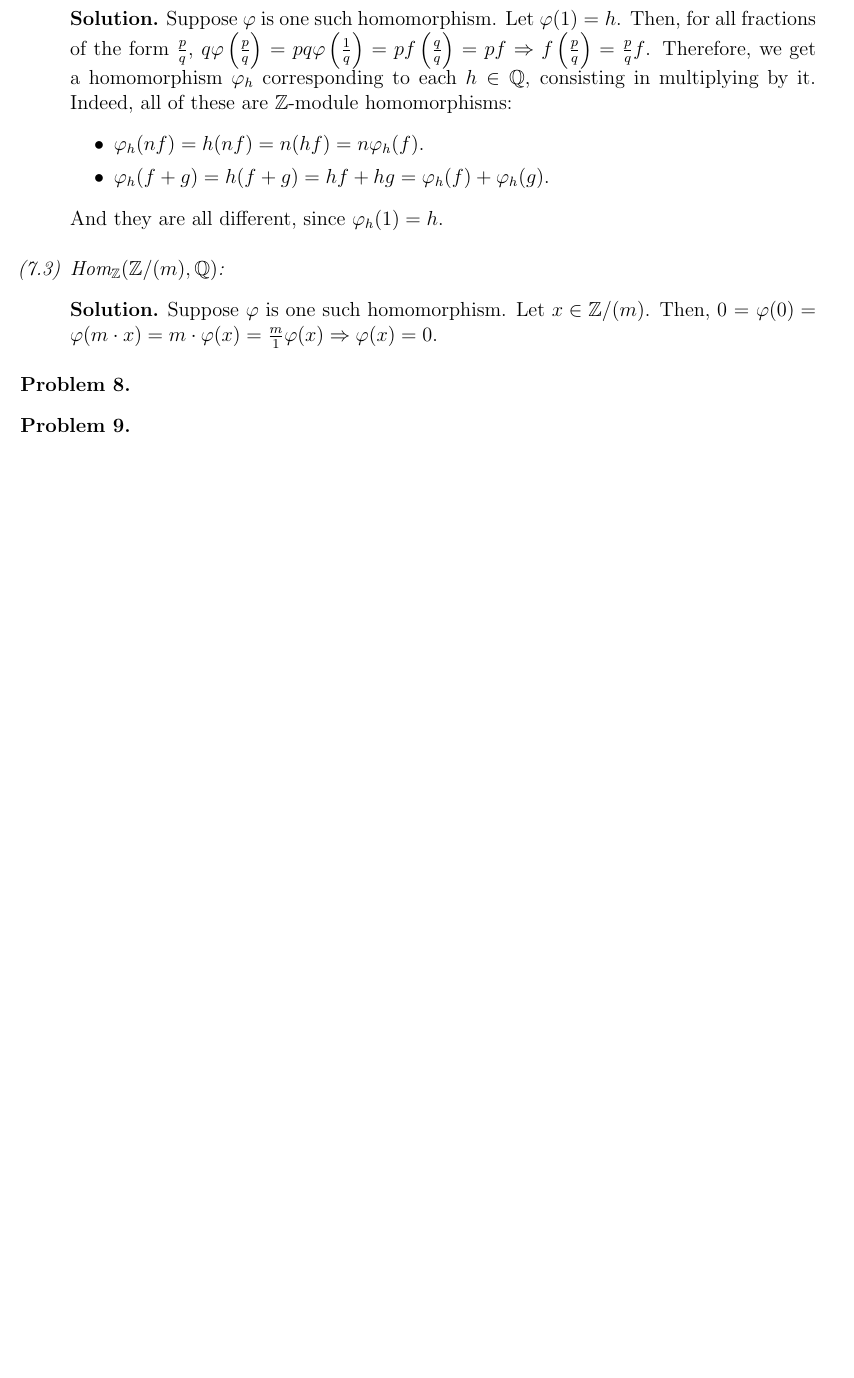
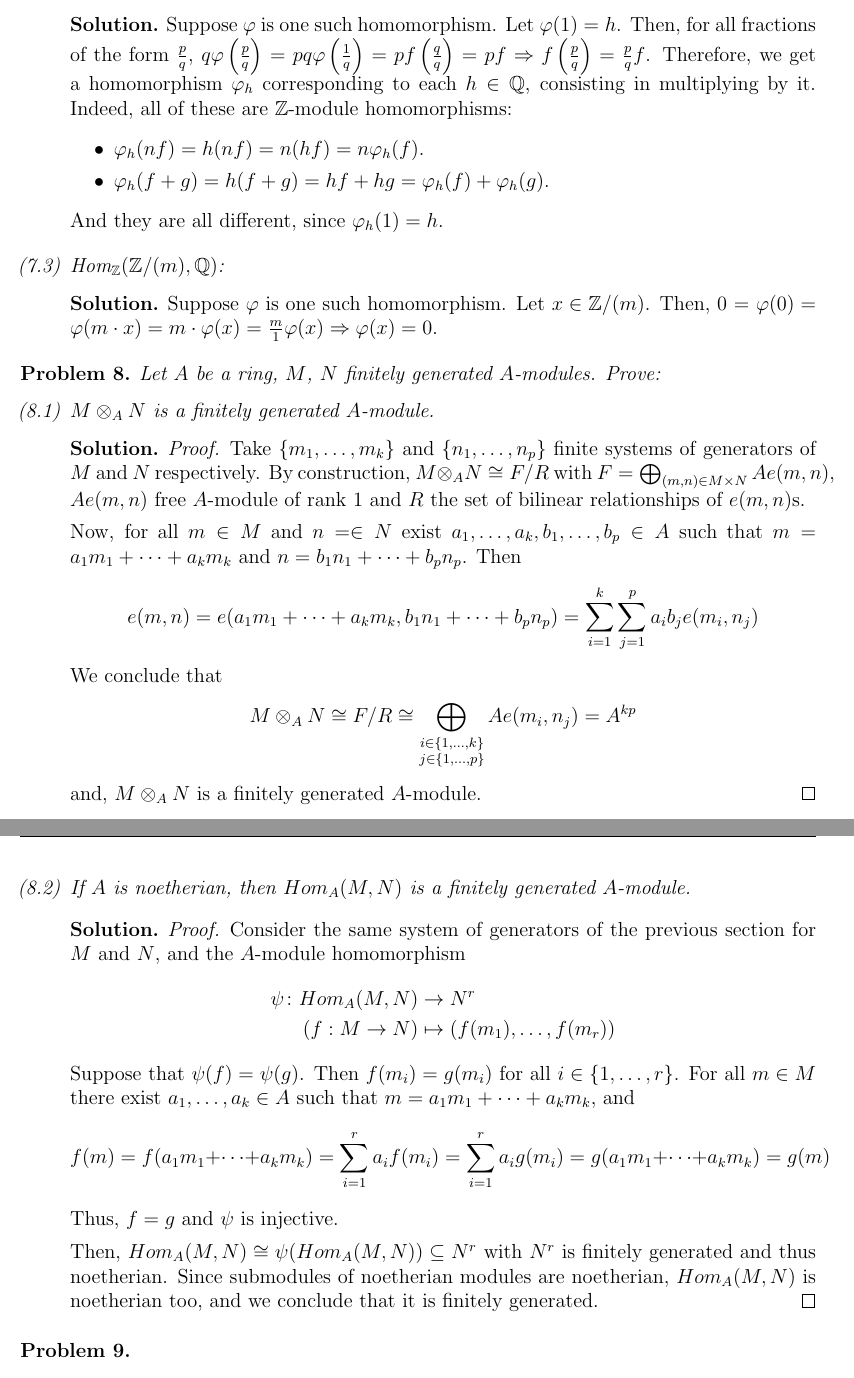
Before and after one commit to ferranEspuna/commutative_algebra, a LaTeX problem sheet (exercises_2.tex, which reads exercises_2/ex_10.tex, exercises_2/ex_8.tex): part of page 4 of 4 before the commit and two parts of pages 4 and 5 of 5 after it, the two joined at a grey line, cut so that both start at the same text, the shorter picture padded with empty space. Compiled offline with pdfLaTeX.

Commit message:
8, 10 and 11 finished

```diff
--- a/exercises_2.tex
+++ b/exercises_2.tex
@@ -15,6 +15,8 @@
 \let\euscr\mathscr \let\mathscr\relax% just so we can load this and rsfs
 \usepackage[scr]{rsfso}
 \usepackage{multicol}
+\usepackage{xfrac}
+\usepackage{amsmath}
 \usepackage[colorlinks=true, pdfstartview=FitV, linkcolor=blue,
 citecolor=blue, urlcolor=blue]{hyperref}
 \DeclareMathOperator{\arcsec}{arcsec}
--- a/exercises_2/ex_10.tex
+++ b/exercises_2/ex_10.tex
@@ -1 +1,2 @@
 \begin{problem}
+    Prove that $\mathbb{Z}[\sqrt{d}]$ is a noetherian ring.
--- a/exercises_2/ex_8.tex
+++ b/exercises_2/ex_8.tex
@@ -1,2 +1,45 @@
 \begin{problem}
+    Let $A$ be a ring, $M$, $N$ finitely generated $A$-modules.
+    Prove:
+    \begin{enumerate}[label=(\theproblem.\arabic*),ref=\theproblem.\arabic*]
+        \item $M \otimes_A N$ is a finitely generated $A$-module.
+            \begin{sol}
+                \begin{proof}
+                    Take $\{m_1, \dots, m_k\}$ and $\{n_1, \dots, n_p\}$ finite systems of generators of $M$ and $N$ respectively.
+                    By construction, $M \otimes_A N \cong F/R$ with $F = \bigoplus_{(m,n) \in M \times N} A e(m,n)$, $A e(m,n)$ free
+                    $A$-module of rank $1$ and $R$ the set of bilinear relationships of $e(m,n)$s.
+
+                    Now, for all $m \in M$ and $n = \in N$ exist $a_1, \dots, a_k, b_1, \dots, b_p \in A$ such that $m = a_1 m_1 + \dots + a_k m_k$ and $n = b_1 n_1 + \dots + b_p n_p$.
+                    Then
+                    \[
+                       e(m,n) = e(a_1 m_1 + \dots + a_k m_k, b_1 n_1 + \dots + b_p n_p) = \sum_{i=1}^{k}\sum_{j=1}^{p} a_i b_j e(m_i, n_j)
+                    \]
+                    We conclude that
+                    \[
+                        M \otimes_A N \cong F/R \cong \bigoplus_{\substack{i \in \{1,\dots,k\} \\ j \in \{1,\dots,p\}}} A e(m_i,n_j) = A^{kp}
+                    \]
+                    and, $M \otimes_A N$ is a finitely generated $A$-module.
+                \end{proof}
+            \end{sol}
+        \item If $A$ is noetherian, then $Hom_A(M,N)$ is a finitely generated $A$-module.
+            \begin{sol}
+                \begin{proof}
+                    Consider the same system of generators of the previous section for $M$ and $N$, and the $A$-module homomorphism
+                    \begin{align*}
+                        \psi\colon Hom_A(M,N) &\to N^r \\
+                        (f: M \rightarrow N) &\mapsto (f(m_1), \dots, f(m_r))
+                    \end{align*}
+                    Suppose that $\psi(f) = \psi(g)$.
+                    Then $f(m_i) = g(m_i)$ for all $i \in \{1, \dots, r\}$.
+                    For all $m \in M$ there exist $a_1, \dots, a_k \in A$ such that $m = a_1 m_1 + \dots + a_k m_k$, and
+                    \[
+                        f(m) = f(a_1 m_1 + \dots + a_k m_k) = \sum_{i=1}^{r} a_i f(m_i) = \sum_{i=1}^{r} a_i g(m_i) = g(a_1 m_1 + \dots + a_k m_k) = g(m)
+                    \]
+                    Thus, $f = g$ and $\psi$ is injective.
+
+                    Then, $Hom_A(M,N) \cong \psi(Hom_A(M,N)) \subseteq N^r$ with $N^r$ is finitely generated and thus noetherian.
+                    Since submodules of noetherian modules are noetherian, $Hom_A(M,N)$ is noetherian too, and we conclude that it is finitely generated.
+                \end{proof}
+            \end{sol}
+    \end{enumerate}
 \end{problem}
```
Also changed, not shown: exercises_2/ex_11.tex (+20 -0 lines), exercises_2/ex_10.tex (6 more changed lines).
